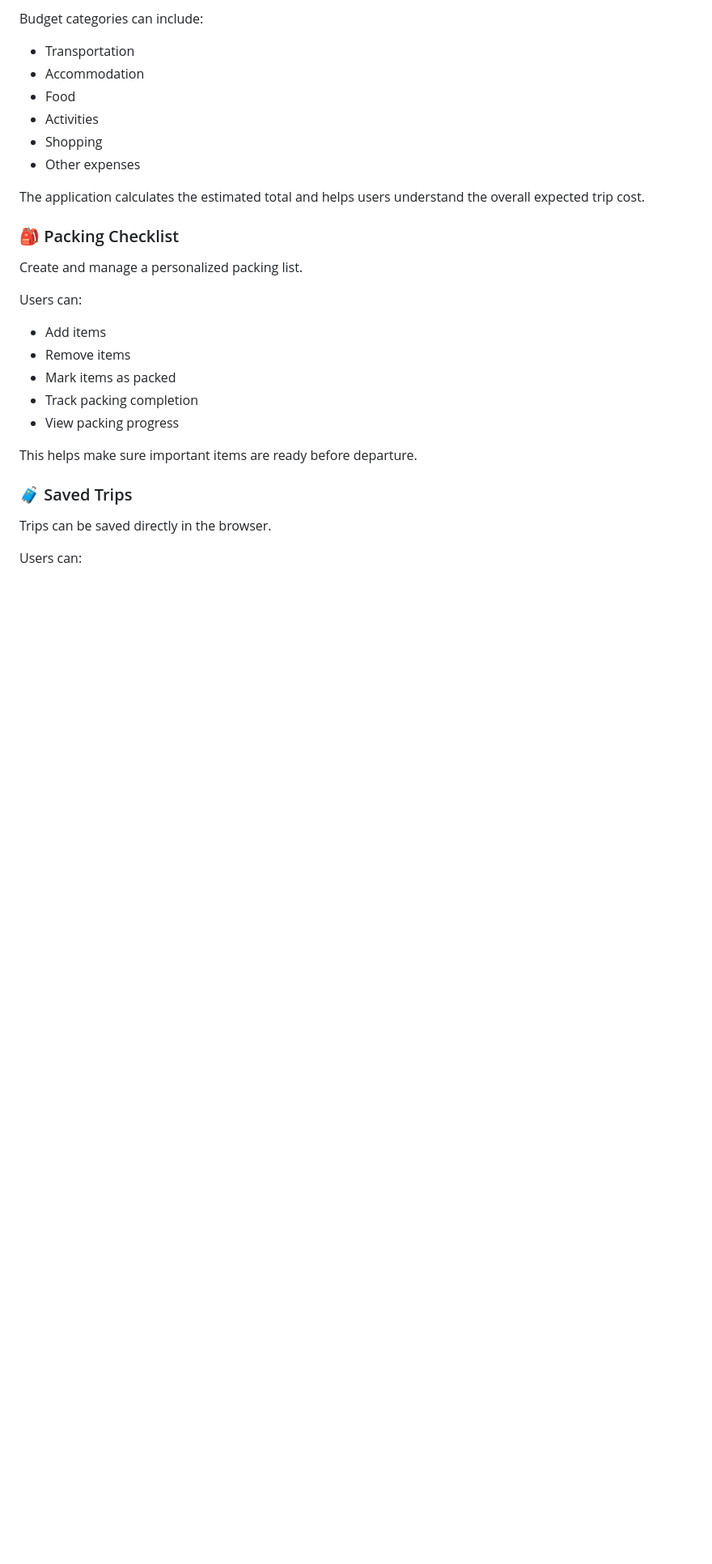
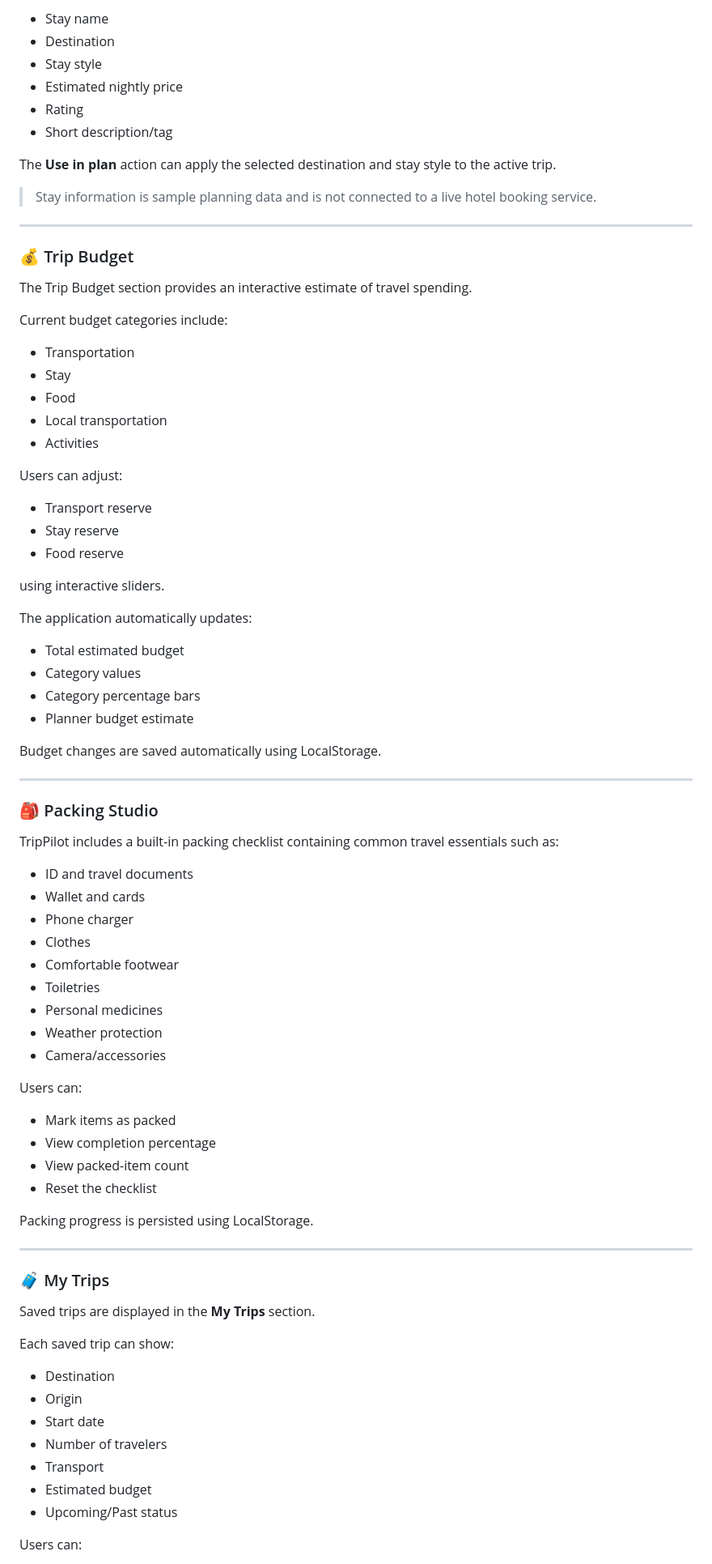
Before and after one commit to mahitech580/TripPilot-Travel-Planner, a Markdown page: README.md, the part around one of its changes. Shown at 81% size. Drawn GitHub-style; blank space fills up the shorter version.

```diff
--- a/README.md
+++ b/README.md
@@ -88,32 +151,86 @@ Track estimated trip expenses in one place.
 
-Budget categories can include:
+* Stay name
+* Destination
+* Stay style
+* Estimated nightly price
+* Rating
+* Short description/tag
+
+The **Use in plan** action can apply the selected destination and stay style to the active trip.
+
+> Stay information is sample planning data and is not connected to a live hotel booking service.
+
+---
+
+### 💰 Trip Budget
+
+The Trip Budget section provides an interactive estimate of travel spending.
+
+Current budget categories include:
 
 * Transportation
-* Accommodation
+* Stay
 * Food
+* Local transportation
 * Activities
-* Shopping
-* Other expenses
 
-The application calculates the estimated total and helps users understand the overall expected trip cost.
+Users can adjust:
 
-### 🎒 Packing Checklist
+* Transport reserve
+* Stay reserve
+* Food reserve
 
-Create and manage a personalized packing list.
+using interactive sliders.
+
+The application automatically updates:
+
+* Total estimated budget
+* Category values
+* Category percentage bars
+* Planner budget estimate
+
+Budget changes are saved automatically using LocalStorage.
+
+---
+
+### 🎒 Packing Studio
+
+TripPilot includes a built-in packing checklist containing common travel essentials such as:
+
+* ID and travel documents
+* Wallet and cards
+* Phone charger
+* Clothes
+* Comfortable footwear
+* Toiletries
+* Personal medicines
+* Weather protection
+* Camera/accessories
 
 Users can:
 
-* Add items
-* Remove items
 * Mark items as packed
-* Track packing completion
-* View packing progress
+* View completion percentage
+* View packed-item count
+* Reset the checklist
 
-This helps make sure important items are ready before departure.
+Packing progress is persisted using LocalStorage.
 
-### 🧳 Saved Trips
+---
 
-Trips can be saved directly in the browser.
+### 🧳 My Trips
+
+Saved trips are displayed in the **My Trips** section.
+
+Each saved trip can show:
+
+* Destination
+* Origin
+* Start date
+* Number of travelers
+* Transport
+* Estimated budget
+* Upcoming/Past status
 
 Users can:
 
```
Also changed, not shown: other parts of README.md (+450 -218 lines).
